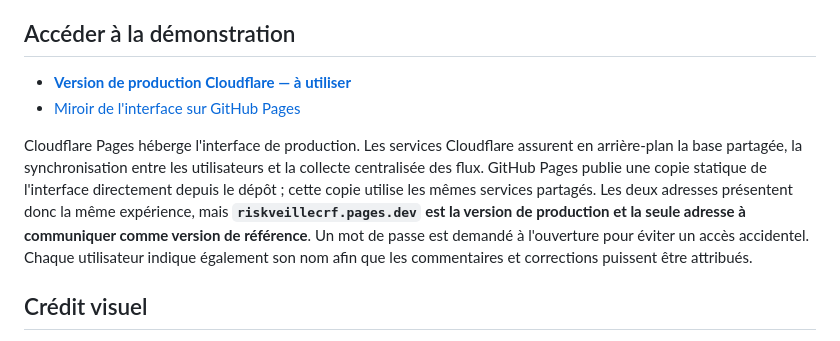
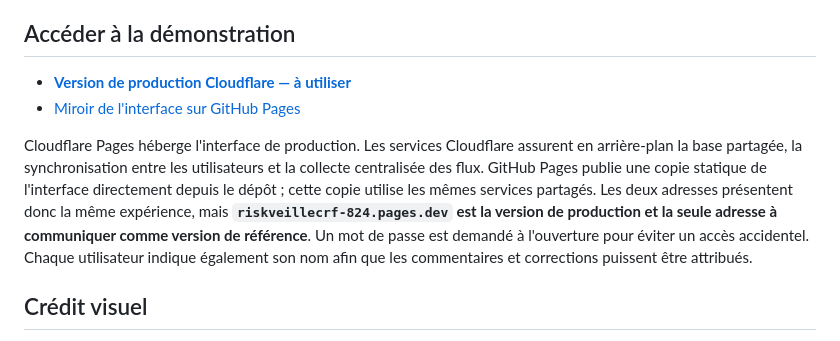
Before and after one commit to antonionivoix-rgb/Veille-Risque, a Markdown page: README.md, the part around one of its changes. GitHub-like rendering.

Commit message:
Mise à jour de l'URL de production : riskveillecrf-824.pages.dev

```diff
--- a/README.md
+++ b/README.md
@@ -18,7 +18,7 @@ Cloudflare Pages héberge l'interface de production. Les services Cloudflare ass
 la base partagée, la synchronisation entre les utilisateurs et la collecte centralisée des flux.
 GitHub Pages publie une copie statique de l'interface directement depuis le dépôt ; cette copie
 utilise les mêmes services partagés. Les deux adresses présentent donc la même expérience, mais
-**`riskveillecrf.pages.dev` est la version de production et la seule adresse à communiquer comme
+**`riskveillecrf-824.pages.dev` est la version de production et la seule adresse à communiquer comme
 version de référence**. Un mot de passe est demandé à
 l'ouverture pour éviter un accès accidentel. Chaque utilisateur indique également son nom afin que
 les commentaires et corrections puissent être attribués.
```
Also changed, not shown: other parts of README.md (+1 -1 lines).
